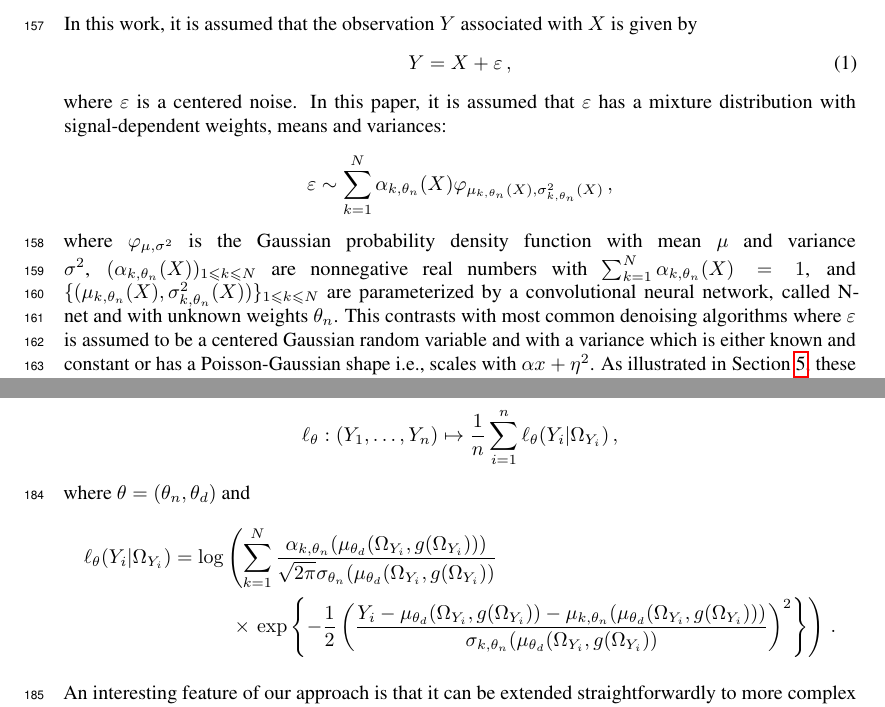
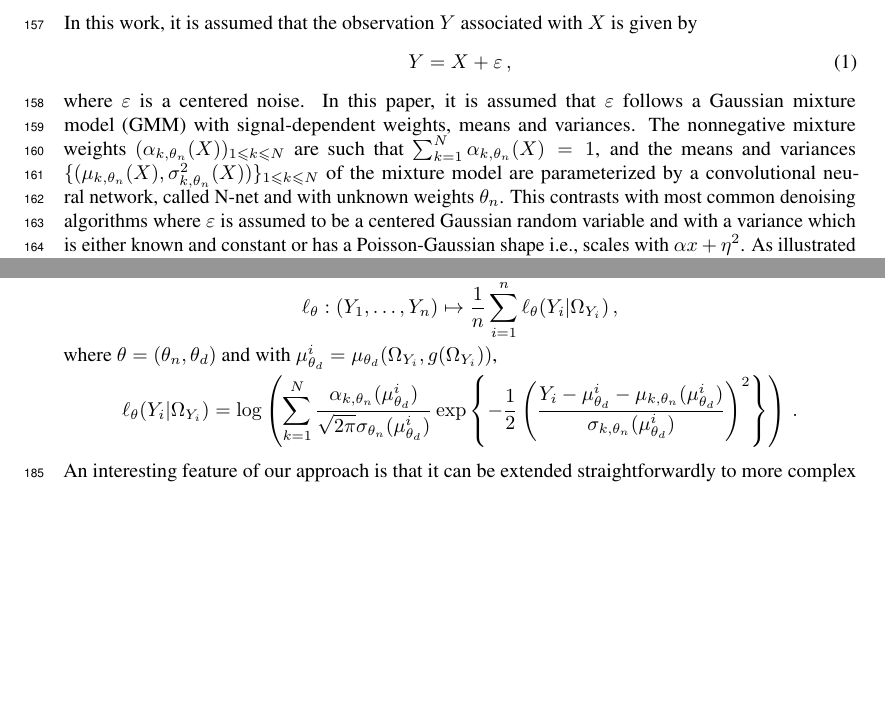
Before and after one commit to sylvainlc/20-denoising, a LaTeX paper (blind_denoising_neurips_2021.tex): two parts of pages 4 and 5 of 17, joined at a grey line, cut so that both start at the same text, the shorter picture padded with empty space. Compiled offline with pdfLaTeX.

Commit message:
Updated model and loss with mixture distribution

```diff
--- a/blind_denoising_neurips_2021.tex
+++ b/blind_denoising_neurips_2021.tex
@@ -183,11 +183,11 @@ Y = X + \varepsilon\,,
 %where $\varepsilon$ is a centered noise  independent of $X$ and $\sigma^2_{\theta_n}$ is parameterized by a convolutional neural network, called N-net and with unknown weights $\theta_n$.
 %This contrasts with most common denoising algorithms where $\varepsilon$ is assumed to be a centered Gaussian random variable and  $x\mapsto \sigma^2_{\theta_n}(x)$ is either known and constant or has a Poisson-Gaussian shape i.e., scales with $\alpha x + \eta^2$.
 %As illustrated in Section~\ref{sec:results}, these assumptions do not usually hold, in particular when considering biomedical images, and they may have a severe impact on denoising performances.
-where $\varepsilon$ is a centered noise. In this paper, it is assumed that $\varepsilon$ has a mixture distribution with signal-dependent weights, means and variances:
-$$
-\varepsilon \sim \sum_{k=1}^N \alpha_{k,\theta_n}(X)\varphi_{\mu_{k,\theta_n}(X),\sigma_{k,\theta_n}^2(X)}\,,
-$$
-where $\varphi_{\mu,\sigma^2}$ is the Gaussian probability density function with mean $\mu$ and variance $\sigma^2$, $(\alpha_{k,\theta_n}(X))_{1\leqslant k\leqslant N}$ are nonnegative real numbers with $\sum_{k=1}^N\alpha_{k,\theta_n}(X) = 1$, and $\{(\mu_{k,\theta_n}(X),\sigma_{k,\theta_n}^2(X))\}_{1\leqslant k\leqslant N}$ are  parameterized by a convolutional neural network, called N-net and with unknown weights $\theta_n$.
+where $\varepsilon$ is a centered noise. In this paper, it is assumed that $\varepsilon$ follows a Gaussian mixture model (GMM) with signal-dependent weights, means and variances.
+%$$
+%\varepsilon \sim \sum_{k=1}^N \alpha_{k,\theta_n}(X)\varphi_{\mu_{k,\theta_n}(X),\sigma_{k,\theta_n}^2(X)}\,,
+%$$
+The nonnegative mixture weights $(\alpha_{k,\theta_n}(X))_{1\leqslant k\leqslant N}$ are such that $\sum_{k=1}^N\alpha_{k,\theta_n}(X) = 1$, and the means and variances $\{(\mu_{k,\theta_n}(X),\sigma_{k,\theta_n}^2(X))\}_{1\leqslant k\leqslant N}$ of the mixture model are  parameterized by a convolutional neural network, called N-net and with unknown weights $\theta_n$.
 This contrasts with most common denoising algorithms where $\varepsilon$ is assumed to be a centered Gaussian random variable and with a variance which is either known and constant or has a Poisson-Gaussian shape i.e., scales with $\alpha x + \eta^2$.
 As illustrated in Section~\ref{sec:results}, these assumptions do not usually hold, in particular when considering biomedical images, and they may have a severe impact on denoising performances.
 
@@ -230,13 +230,14 @@ Combining this with the additive model  \eqref{eq:def:Y} yields the following lo
 $$
 \ell_{\theta}: (Y_1,\ldots,Y_n) \mapsto \frac{1}{n}\sum_{i=1}^n \ell_{\theta}(Y_i|\Omega_{Y_i})\,,
 $$
-where $\theta = (\theta_n,\theta_d)$ and
-\begin{multline*}
-\ell_{\theta}(Y_i|\Omega_{Y_i}) = \log\left(\sum_{k=1}^N\frac{\alpha_{k,\theta_n}(\mu_{\theta_d}(\Omega_{Y_i},g(\Omega_{Y_i})))}{\sqrt{2\pi }\sigma_{\theta_n}(\mu_{\theta_d}(\Omega_{Y_i},g(\Omega_{Y_i}))}\right. \\
-\times \left.\exp\left\{-\frac{1}{2}\left(\frac{Y_i-\mu_{\theta_d}(\Omega_{Y_i},g(\Omega_{Y_i}))-  \mu_{k,\theta_n}(\mu_{\theta_d}(\Omega_{Y_i},g(\Omega_{Y_i})))}{\sigma_{k,\theta_n}(\mu_{\theta_d}(\Omega_{Y_i},g(\Omega_{Y_i}))}\right)^2\right\}\right)\,.
+where $\theta = (\theta_n,\theta_d)$ and with $\mu^i_{\theta_d} = \mu_{\theta_d}(\Omega_{Y_i},g(\Omega_{Y_i}))$,
+%\begin{multline*}
+$$
+\ell_{\theta}(Y_i|\Omega_{Y_i}) = \log\left(\sum_{k=1}^N\frac{\alpha_{k,\theta_n}(\mu^i_{\theta_d})}{\sqrt{2\pi }\sigma_{\theta_n}(\mu^i_{\theta_d})}\exp\left\{-\frac{1}{2}\left(\frac{Y_i-\mu^i_{\theta_d} -  \mu_{k,\theta_n}(\mu^i_{\theta_d})}{\sigma_{k,\theta_n}(\mu^i_{\theta_d})}\right)^2\right\}\right)\,.
 %\log(\sigma_{\theta_n}( \mu_{\theta_d}(\Omega_{Y_i},g(\Omega_{Y_i})))^2) \\
 %+ \left(\frac{Y_i-\mu_{\theta_d}(\Omega_{Y_i},g(\Omega_{Y_i}))}{\sigma_{\theta_n}(\mu_{\theta_d}(\Omega_{Y_i},g(\Omega_{Y_i}))}\right)^2\,. %\frac{(Y_i-\mu_{\theta_p}(\Omega_{Y_i};\overline{\Omega_{Y_i}}))^2}{\sigma_{\theta_n}(\mu_{\theta_p}(\Omega_{Y_i};\overline{\Omega_{Y_i}}))^2} \,,
-\end{multline*}
+$$
+%\end{multline*}
 
 An interesting  feature of our approach is that it can be extended straightforwardly to more complex noise distributions. As detailed above, model \eqref{eq:def:Y} is an extension of the model considered in \cite{gassiat:lecorff:lehericy:2021} where the authors establish that the noise distribution can be identified without any assumption. Full identifiability of model \eqref{eq:def:Y} remains an open question but we display in Section~\ref{sec:experiments} an example of non-Gaussian noises, and we propose an application with mixture models  to account for positive skewness which cannot be modeled with a single Gaussian distribution. In this context, each component of the mixture describing the distribution of $\varepsilon$ is a Gaussian distribution with signal-dependent standard deviation. The results provided in Section~\ref{sec:experiments} illustrate how such models improve denoising performance for asymmetrical noise distributions.
 %The random variable $U$ being  $\Omega_X$-measurable, there exists a measurable function $g$ such that $U = g(\Omega_X)$
```
